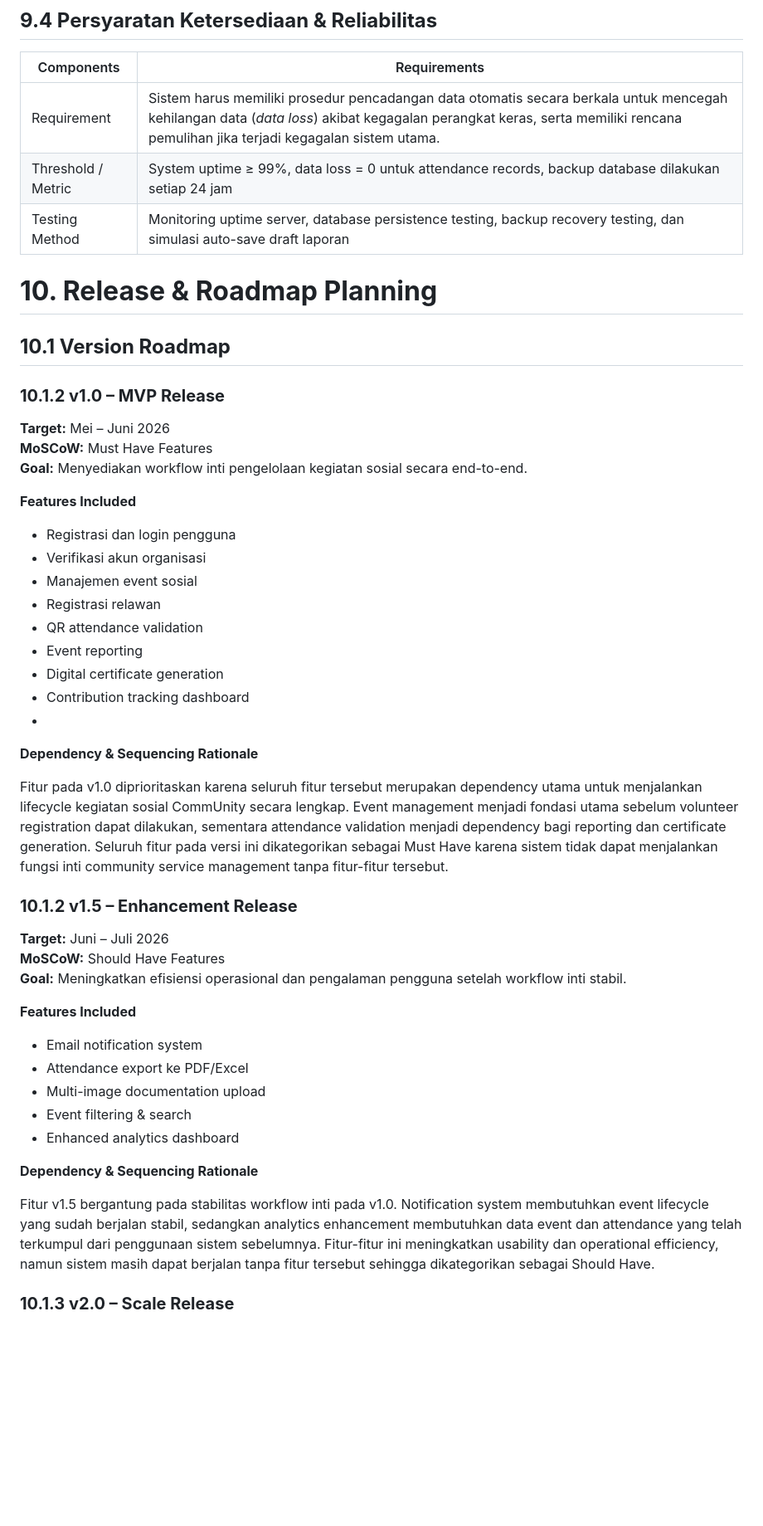
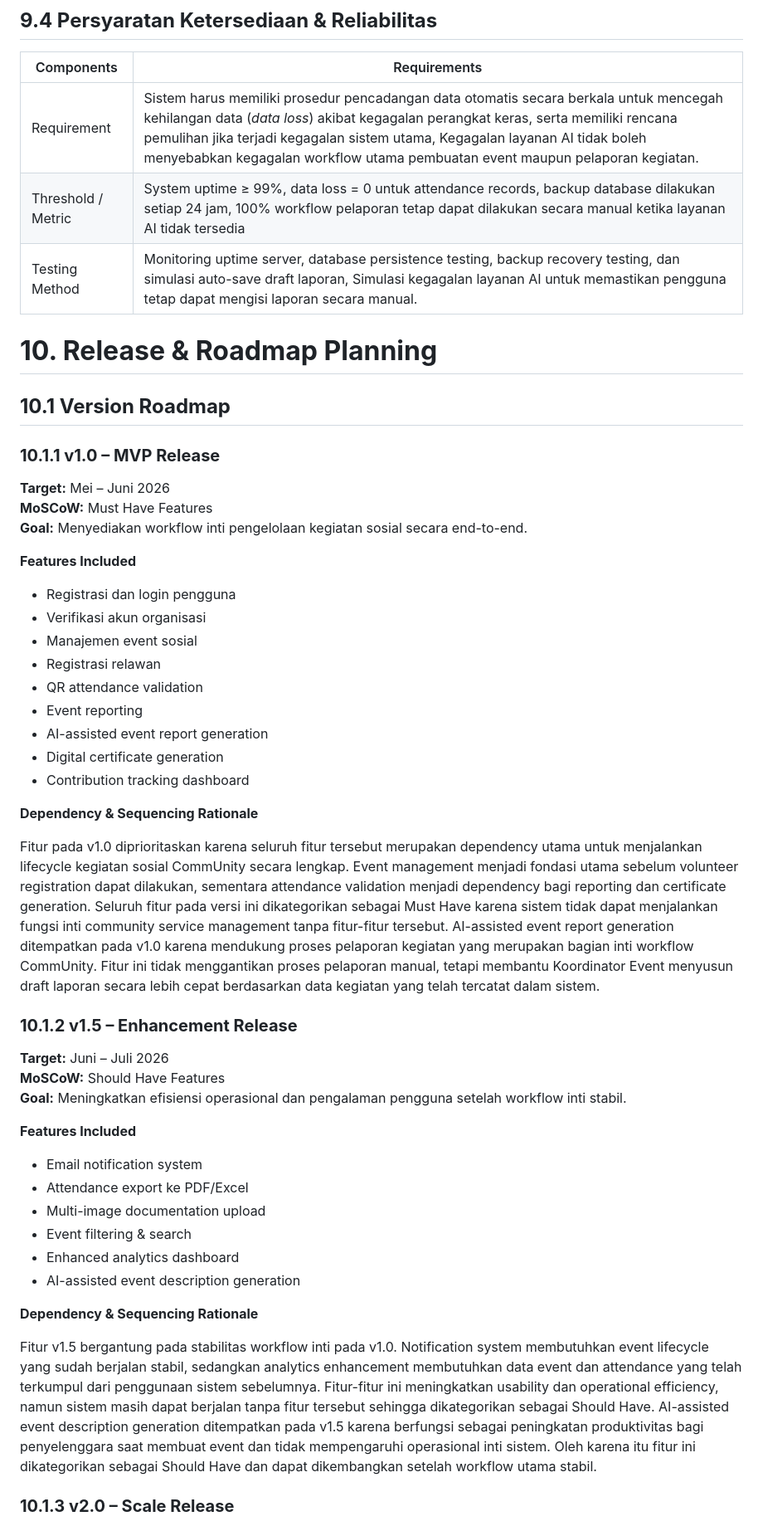
Before and after one commit to Syarif-H55/CommUnity, a Markdown page: product/PSI - PRD Kelompok ATM.docx.md, the part around one of its changes. Shown at 83% size. Drawn GitHub-style; blank space fills up the shorter version.

```diff
--- a/product/PSI - PRD Kelompok ATM.docx.md
+++ b/product/PSI - PRD Kelompok ATM.docx.md
@@ -511,15 +532,15 @@ Menyimpan data sertifikat digital relawan.
 
 | Components | Requirements |
 | ----- | ----- |
-| Requirement  | Sistem harus memiliki prosedur pencadangan data otomatis secara berkala untuk mencegah kehilangan data (*data loss*) akibat kegagalan perangkat keras, serta memiliki rencana pemulihan jika terjadi kegagalan sistem utama.   |
-| Threshold / Metric  | System uptime ≥ 99%, data loss \= 0 untuk attendance records, backup database dilakukan setiap 24 jam  |
-| Testing Method  | Monitoring uptime server, database persistence testing, backup recovery testing, dan simulasi auto-save draft laporan  |
+| Requirement  | Sistem harus memiliki prosedur pencadangan data otomatis secara berkala untuk mencegah kehilangan data (*data loss*) akibat kegagalan perangkat keras, serta memiliki rencana pemulihan jika terjadi kegagalan sistem utama, Kegagalan layanan AI tidak boleh menyebabkan kegagalan workflow utama pembuatan event maupun pelaporan kegiatan.    |
+| Threshold / Metric  | System uptime ≥ 99%, data loss \= 0 untuk attendance records, backup database dilakukan setiap 24 jam, 100% workflow pelaporan tetap dapat dilakukan secara manual ketika layanan AI tidak tersedia   |
+| Testing Method  | Monitoring uptime server, database persistence testing, backup recovery testing, dan simulasi auto-save draft laporan, Simulasi kegagalan layanan AI untuk memastikan pengguna tetap dapat mengisi laporan secara manual.   |
 
 # **10\.  Release & Roadmap Planning**
 
 ## **10.1 Version Roadmap**
 
-### **10.1.2 v1.0 – MVP Release**
+### **10.1.1 v1.0 – MVP Release**
 
 **Target:** Mei – Juni 2026
 **MoSCoW:** Must Have Features
@@ -533,14 +554,14 @@ Menyimpan data sertifikat digital relawan.
 * Registrasi relawan
 * QR attendance validation
 * Event reporting
+* AI-assisted event report generation
 * Digital certificate generation
 * Contribution tracking dashboard
-*
 
 
 **Dependency & Sequencing Rationale**
 
-Fitur pada v1.0 diprioritaskan karena seluruh fitur tersebut merupakan dependency utama untuk menjalankan lifecycle kegiatan sosial CommUnity secara lengkap. Event management menjadi fondasi utama sebelum volunteer registration dapat dilakukan, sementara attendance validation menjadi dependency bagi reporting dan certificate generation. Seluruh fitur pada versi ini dikategorikan sebagai Must Have karena sistem tidak dapat menjalankan fungsi inti community service management tanpa fitur-fitur tersebut.
+Fitur pada v1.0 diprioritaskan karena seluruh fitur tersebut merupakan dependency utama untuk menjalankan lifecycle kegiatan sosial CommUnity secara lengkap. Event management menjadi fondasi utama sebelum volunteer registration dapat dilakukan, sementara attendance validation menjadi dependency bagi reporting dan certificate generation. Seluruh fitur pada versi ini dikategorikan sebagai Must Have karena sistem tidak dapat menjalankan fungsi inti community service management tanpa fitur-fitur tersebut. AI-assisted event report generation ditempatkan pada v1.0 karena mendukung proses pelaporan kegiatan yang merupakan bagian inti workflow CommUnity. Fitur ini tidak menggantikan proses pelaporan manual, tetapi membantu Koordinator Event menyusun draft laporan secara lebih cepat berdasarkan data kegiatan yang telah tercatat dalam sistem.
 
 ### **10.1.2 v1.5 – Enhancement Release**
 
@@ -555,10 +576,11 @@ Fitur pada v1.0 diprioritaskan karena seluruh fitur tersebut merupakan dependenc
 * Multi-image documentation upload
 * Event filtering & search
 * Enhanced analytics dashboard
+* AI-assisted event description generation
 
 **Dependency & Sequencing Rationale**
 
-Fitur v1.5 bergantung pada stabilitas workflow inti pada v1.0. Notification system membutuhkan event lifecycle yang sudah berjalan stabil, sedangkan analytics enhancement membutuhkan data event dan attendance yang telah terkumpul dari penggunaan sistem sebelumnya. Fitur-fitur ini meningkatkan usability dan operational efficiency, namun sistem masih dapat berjalan tanpa fitur tersebut sehingga dikategorikan sebagai Should Have.
+Fitur v1.5 bergantung pada stabilitas workflow inti pada v1.0. Notification system membutuhkan event lifecycle yang sudah berjalan stabil, sedangkan analytics enhancement membutuhkan data event dan attendance yang telah terkumpul dari penggunaan sistem sebelumnya. Fitur-fitur ini meningkatkan usability dan operational efficiency, namun sistem masih dapat berjalan tanpa fitur tersebut sehingga dikategorikan sebagai Should Have. AI-assisted event description generation ditempatkan pada v1.5 karena berfungsi sebagai peningkatan produktivitas bagi penyelenggara saat membuat event dan tidak mempengaruhi operasional inti sistem. Oleh karena itu fitur ini dikategorikan sebagai Should Have dan dapat dikembangkan setelah workflow utama stabil.
 
 ### **10.1.3 v2.0 – Scale Release**
 
```
Also changed, not shown: other parts of product/PSI - PRD Kelompok ATM.docx.md (+60 -30 lines).
